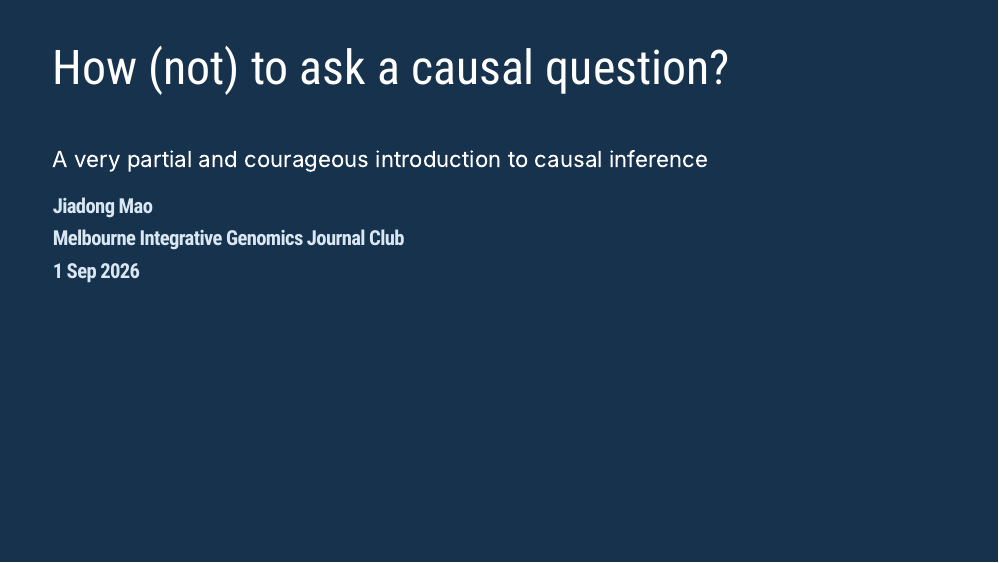
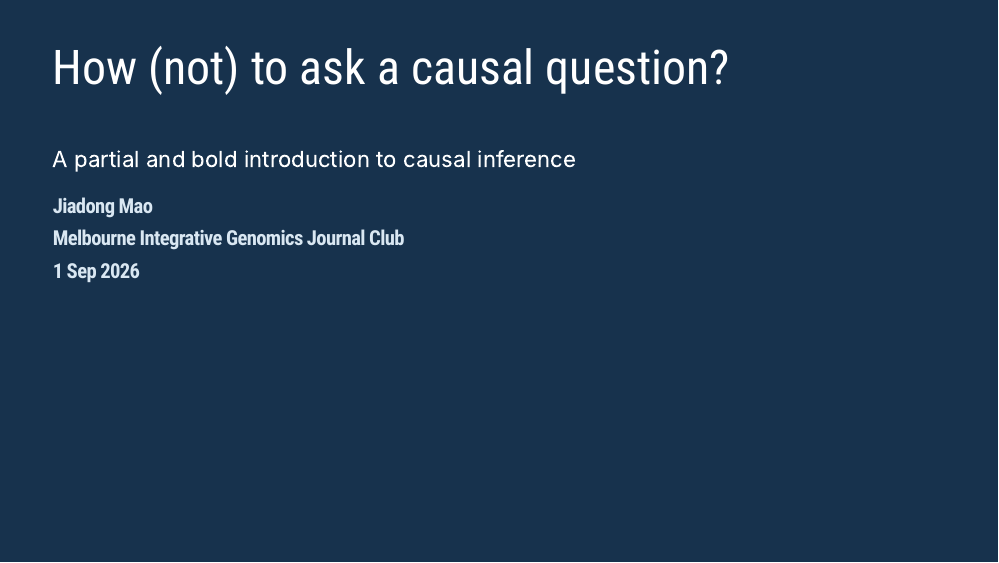
Before and after one commit to jiadongm/introCausal, an R Markdown document (slides.Rmd): page 1 of 20. The pictures show the slides in the output file slides.html that the author committed with the source; the slides are laid out offline by our stand-in for remark.js, each with all of its steps uncovered, in fonts that may differ from those the slides ask for, and without slide numbers, shadows or browser add-ons.

Commit message:
change of talk title

```diff
--- a/slides.Rmd
+++ b/slides.Rmd
@@ -21,7 +21,7 @@ class: title-slide
 
 # How (not) to ask a causal question?
 
-A very partial and courageous introduction to causal inference
+A partial and bold introduction to causal inference
 
 
 
```
Also changed, not shown: slides.html.
